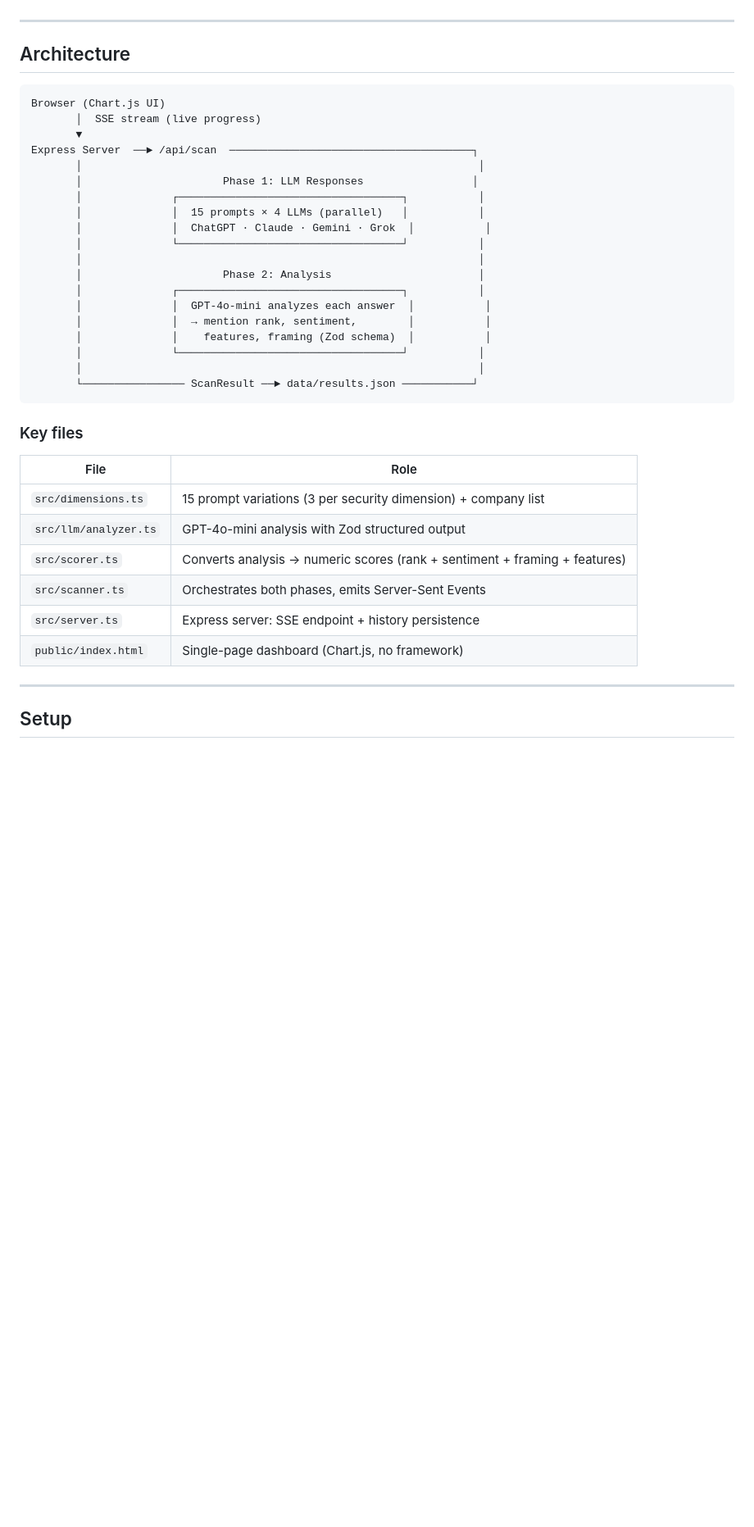
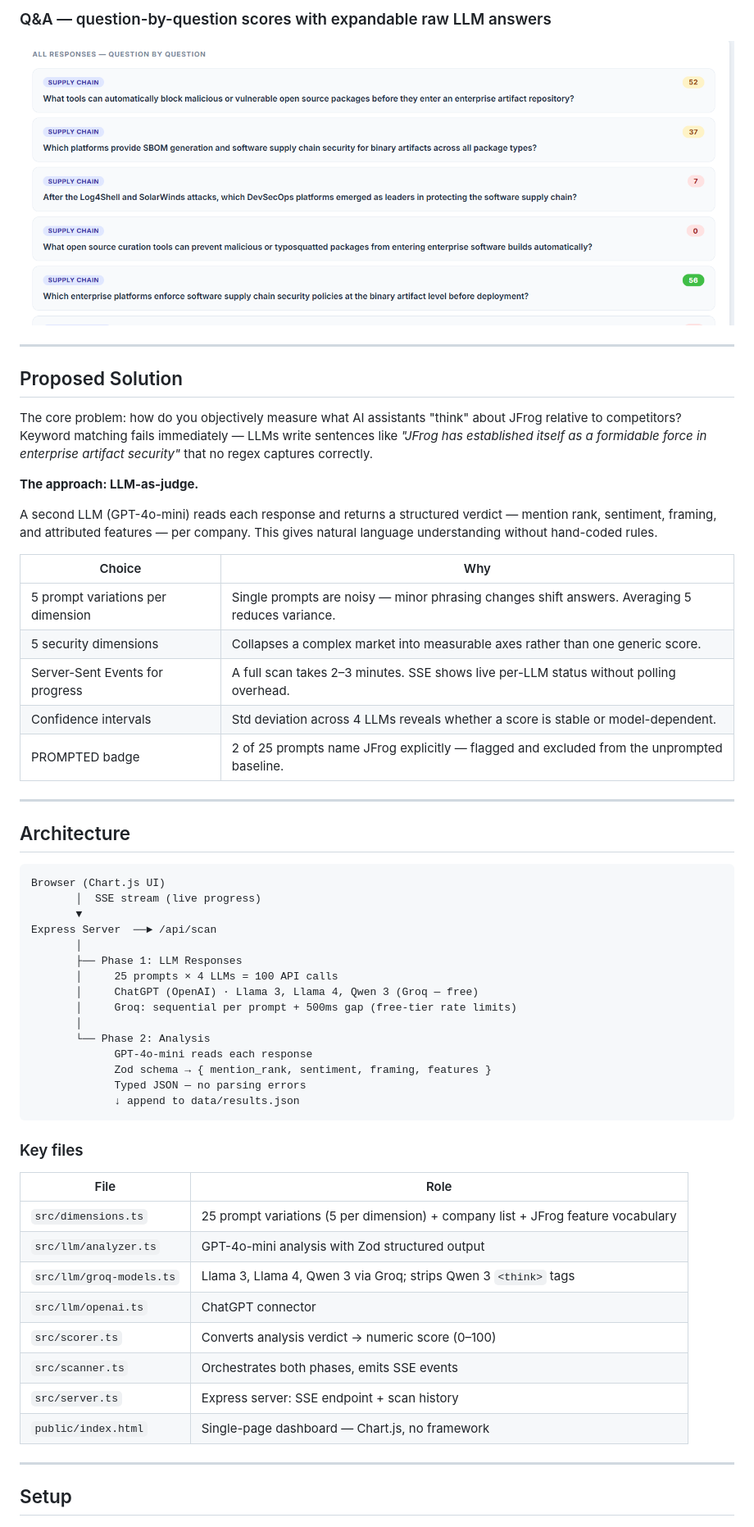
Before and after one commit to BenEliyahu/Jfrog-ai-scorecard, a Markdown page: README.md, the part around one of its changes. Shown at 82% size. GitHub-like rendering; pictures changed too: screenshots/qa.png (added); blank space fills up the shorter version.

````diff
--- a/README.md
+++ b/README.md
@@ -6,3 +20,23 @@ Each scan sends 15 security-focused prompts to every LLM, uses a second AI layer
+### Q&A — question-by-question scores with expandable raw LLM answers
+![Q&A section](screenshots/qa.png)
+
+---
+
+## Proposed Solution
+
+The core problem: how do you objectively measure what AI assistants "think" about JFrog relative to competitors? Keyword matching fails immediately — LLMs write sentences like *"JFrog has established itself as a formidable force in enterprise artifact security"* that no regex captures correctly.
+
+**The approach: LLM-as-judge.**
+
+A second LLM (GPT-4o-mini) reads each response and returns a structured verdict — mention rank, sentiment, framing, and attributed features — per company. This gives natural language understanding without hand-coded rules.
+
+| Choice | Why |
+|---|---|
+| 5 prompt variations per dimension | Single prompts are noisy — minor phrasing changes shift answers. Averaging 5 reduces variance. |
+| 5 security dimensions | Collapses a complex market into measurable axes rather than one generic score. |
+| Server-Sent Events for progress | A full scan takes 2–3 minutes. SSE shows live per-LLM status without polling overhead. |
+| Confidence intervals | Std deviation across 4 LLMs reveals whether a score is stable or model-dependent. |
+| PROMPTED badge | 2 of 25 prompts name JFrog explicitly — flagged and excluded from the unprompted baseline. |
 
 ---
 
@@ -12,34 +46,32 @@ Each scan sends 15 security-focused prompts to every LLM, uses a second AI layer
 Browser (Chart.js UI)
        │  SSE stream (live progress)
        ▼
-Express Server  ──► /api/scan  ──────────────────────────────────────┐
-       │                                                              │
-       │                      Phase 1: LLM Responses                 │
-       │              ┌───────────────────────────────────┐           │
-       │              │  15 prompts × 4 LLMs (parallel)   │           │
-       │              │  ChatGPT · Claude · Gemini · Grok  │           │
-       │              └───────────────────────────────────┘           │
-       │                                                              │
-       │                      Phase 2: Analysis                       │
-       │              ┌───────────────────────────────────┐           │
-       │              │  GPT-4o-mini analyzes each answer  │           │
-       │              │  → mention rank, sentiment,        │           │
-       │              │    features, framing (Zod schema)  │           │
-       │              └───────────────────────────────────┘           │
-       │                                                              │
-       └──────────────── ScanResult ──► data/results.json ───────────┘
+Express Server  ──► /api/scan
+       │
+       ├── Phase 1: LLM Responses
+       │     25 prompts × 4 LLMs = 100 API calls
+       │     ChatGPT (OpenAI) · Llama 3, Llama 4, Qwen 3 (Groq — free)
+       │     Groq: sequential per prompt + 500ms gap (free-tier rate limits)
+       │
+       └── Phase 2: Analysis
+             GPT-4o-mini reads each response
+             Zod schema → { mention_rank, sentiment, framing, features }
+             Typed JSON — no parsing errors
+             ↓ append to data/results.json
 ```
 
 ### Key files
 
 | File | Role |
 |---|---|
-| `src/dimensions.ts` | 15 prompt variations (3 per security dimension) + company list |
+| `src/dimensions.ts` | 25 prompt variations (5 per dimension) + company list + JFrog feature vocabulary |
 | `src/llm/analyzer.ts` | GPT-4o-mini analysis with Zod structured output |
-| `src/scorer.ts` | Converts analysis → numeric scores (rank + sentiment + framing + features) |
-| `src/scanner.ts` | Orchestrates both phases, emits Server-Sent Events |
-| `src/server.ts` | Express server: SSE endpoint + history persistence |
-| `public/index.html` | Single-page dashboard (Chart.js, no framework) |
+| `src/llm/groq-models.ts` | Llama 3, Llama 4, Qwen 3 via Groq; strips Qwen 3 `<think>` tags |
+| `src/llm/openai.ts` | ChatGPT connector |
+| `src/scorer.ts` | Converts analysis verdict → numeric score (0–100) |
+| `src/scanner.ts` | Orchestrates both phases, emits SSE events |
+| `src/server.ts` | Express server: SSE endpoint + scan history |
+| `public/index.html` | Single-page dashboard — Chart.js, no framework |
 
 ---
 
````
Also changed, not shown: other parts of README.md (+86 -80 lines), screenshots/confidence.png (added), screenshots/dashboard.png (added), screenshots/radar.png (added), 13 other files.
